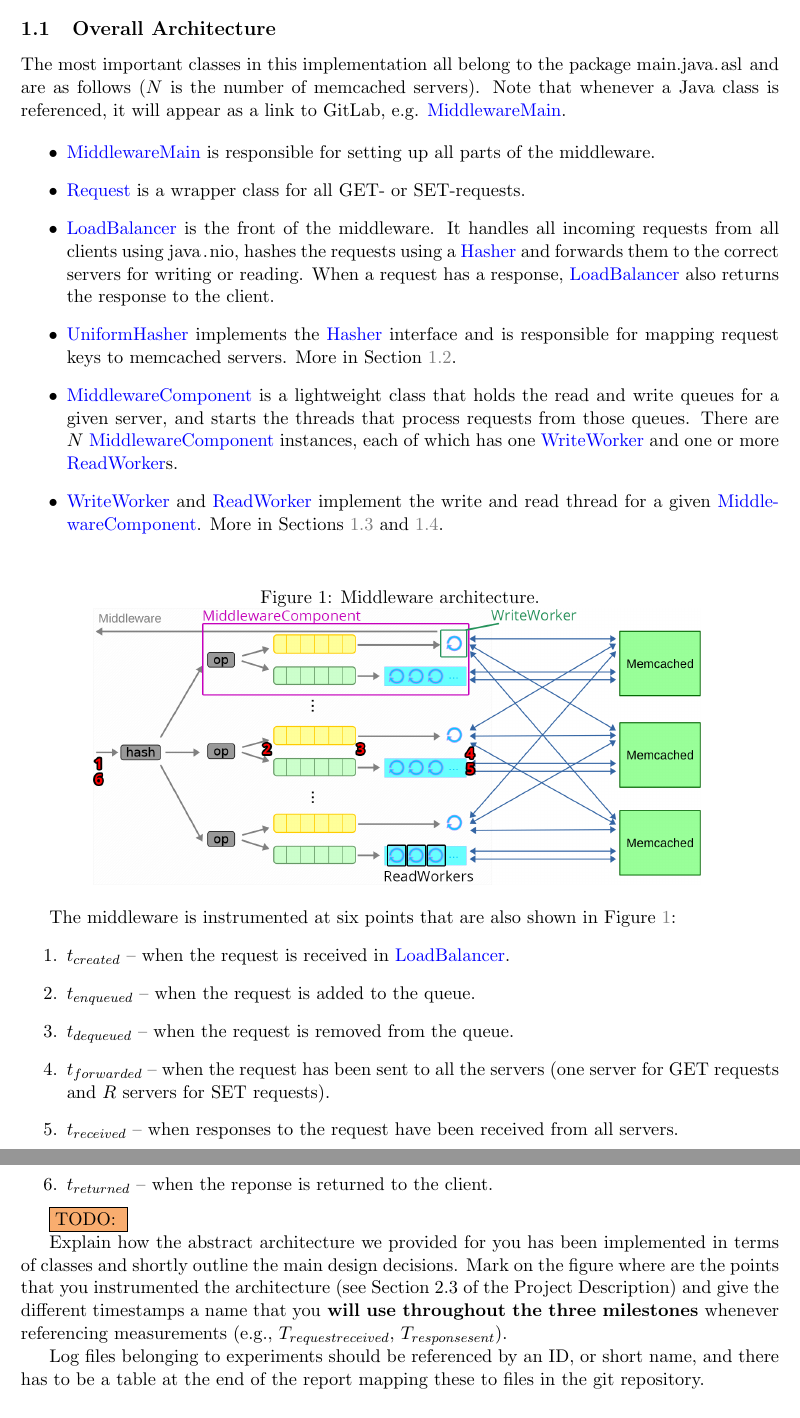
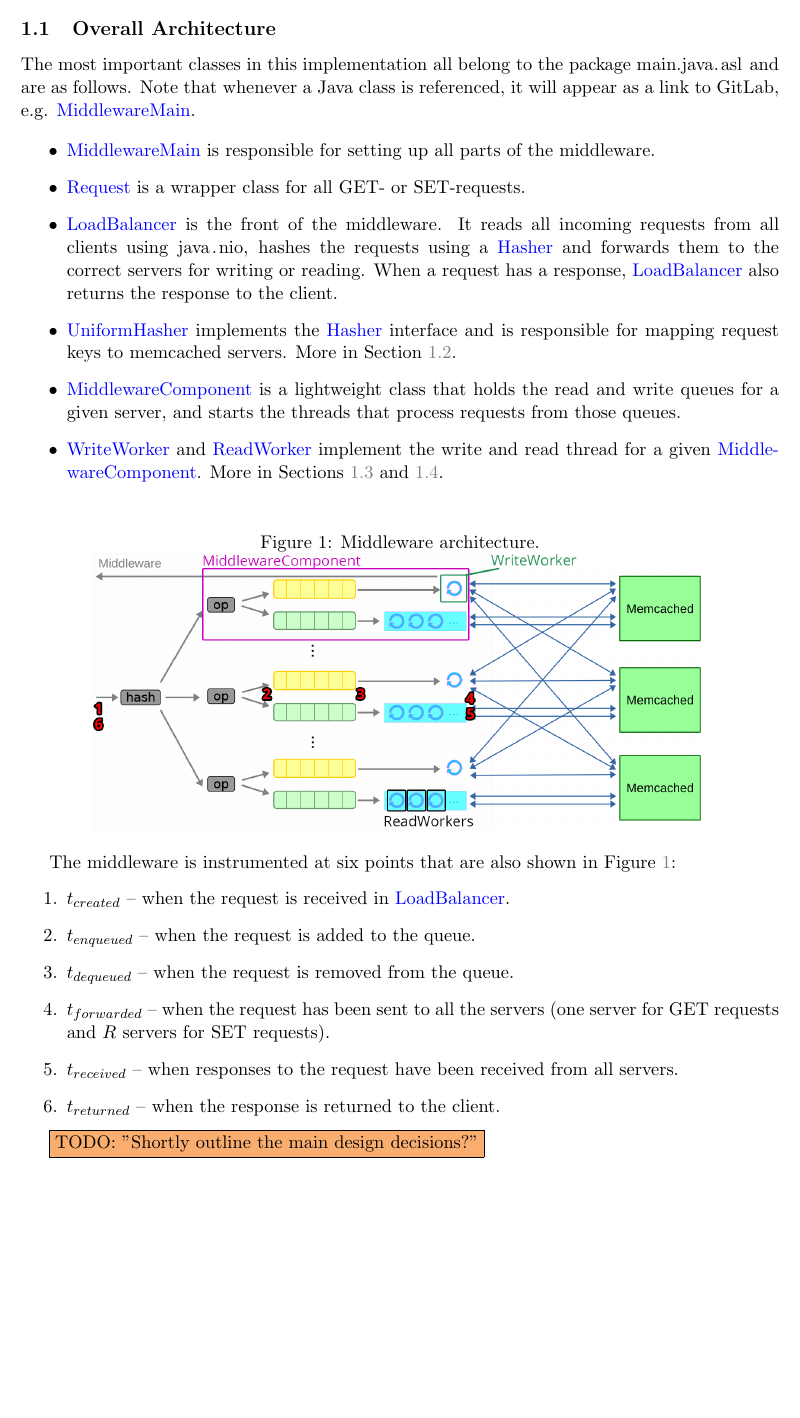
Before and after one commit to ligua/eth-asl, a LaTeX document (report/milestone1.tex): two parts of pages 3 and 4 of 7 before the commit and part of page 3 of 7 after it, the two joined at a grey line, cut so that both start at the same text, the shorter picture padded with empty space. Compiled offline with pdfLaTeX.

```diff
--- a/report/milestone1.tex
+++ b/report/milestone1.tex
@@ -90,15 +90,15 @@
 
 \subsection{Overall Architecture}\label{sec:desc:architecture}
 
-The most important classes in this implementation all belong to the package \code{main.java.asl} and are as follows ($N$ is the number of memcached servers). Note that whenever a Java class is referenced, it will appear as a link to GitLab, e.g. \linkmain{MiddlewareMain}.
+The most important classes in this implementation all belong to the package \code{main.java.asl} and are as follows. Note that whenever a Java class is referenced, it will appear as a link to GitLab, e.g. \linkmain{MiddlewareMain}.
 
 \begin{itemize}
 \item \linkmain{MiddlewareMain} is responsible for setting up all parts of the middleware.
 \item \linkmain{Request} is a wrapper class for all GET- or SET-requests.
-\item \linkmain{LoadBalancer} is the front of the middleware. It handles all incoming requests from all clients using \code{java.nio}, hashes the requests using a \linkmain{Hasher} and forwards them to the correct servers for writing or reading. When a request has a response, \linkmain{LoadBalancer} also returns the response to the client.
+\item \linkmain{LoadBalancer} is the front of the middleware. It reads all incoming requests from all clients using \code{java.nio}, hashes the requests using a \linkmain{Hasher} and forwards them to the correct servers for writing or reading. When a request has a response, \linkmain{LoadBalancer} also returns the response to the client.
 \item \linkmain{UniformHasher} implements the \linkmain{Hasher} interface and is responsible for mapping request keys to memcached servers. More in Section~\ref{sec:desc:hashing}.
-\item \linkmain{MiddlewareComponent} is a lightweight class that holds the read and write queues for a given server, and starts the threads that process requests from those queues. There are $N$ \linkmain{MiddlewareComponent} instances, each of which has one \linkmain{WriteWorker} and one or more \linkmain{ReadWorker}s.
-\item \linkmain{WriteWorker} and \linkmain{ReadWorker} implement the write and read thread for a given \linkmain{MiddlewareComponent}. More in Sections~\ref{sec:desc:writes} and~\ref{sec:desc:reads}.
+\item \linkmain{MiddlewareComponent} is a lightweight class that holds the read and write queues for a given server, and starts the threads that process requests from those queues.
+\item \linkmain{WriteWorker} and \linkmain{ReadWorker} implement the write and read thread for a given \linkmain{MiddlewareComponent}. More in Sections~\ref{sec:desc:writes} and \ref{sec:desc:reads}.
 \end{itemize}
 
 \begin{figure}[h]
@@ -115,14 +115,10 @@
 \item $t_{dequeued}$ -- when the request is removed from the queue.
 \item $t_{forwarded}$ -- when the request has been sent to all the servers (one server for GET requests and $R$ servers for SET requests).
 \item $t_{received}$ -- when responses to the request have been received from all servers.
-\item $t_{returned}$ -- when the reponse is returned to the client.
+\item $t_{returned}$ -- when the response is returned to the client.
 \end{enumerate}
 
-\todo{}
-
-Explain how the abstract architecture we provided for you has been implemented in terms of classes and shortly outline the main design decisions. Mark on the figure where are the points that you instrumented the architecture (see Section~2.3 of the Project Description) and give the different timestamps a name that you\textbf{ will use throughout the three milestones }whenever referencing measurements (e.g., $T_{requestreceived}$, $T_{responsesent}$).
-
-Log files belonging to experiments should be referenced by an ID, or short name, and there has to be a table at the end of the report mapping these to files in the git repository.
+\todo{"Shortly outline the main design decisions?"}
 
 \subsection{Load Balancing and Hashing}\label{sec:desc:hashing}
 
```
Also changed, not shown: report/milestone1.pdf, 1 other file.
